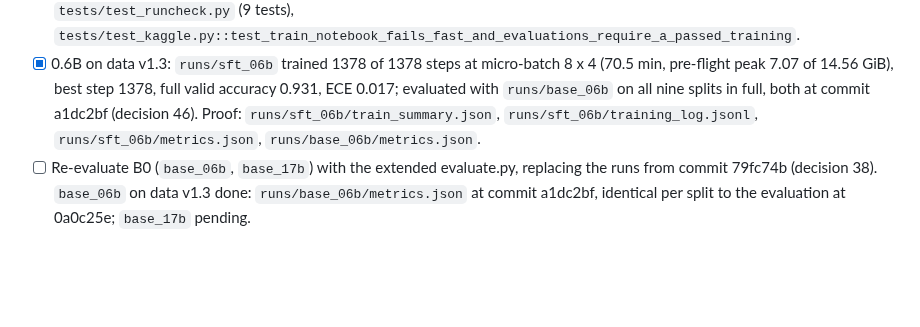
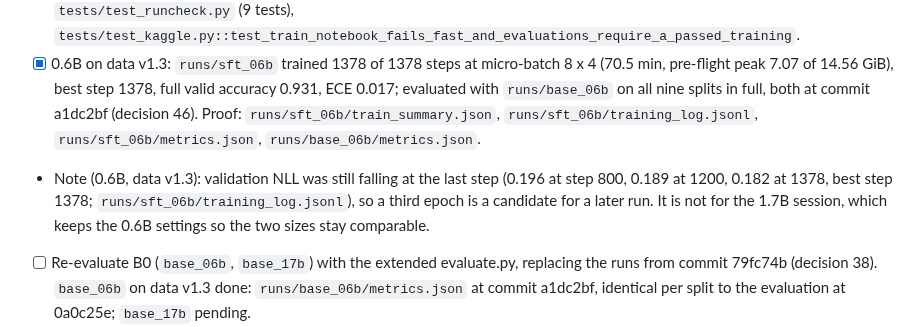
Before and after one commit to yuan-phd/jevmark, a Markdown page: docs/TASKS.md, the part around the change. Drawn GitHub-style; blank space fills up the shorter version.

Commit message:
task 1.7: note the 0.6B validation curve, third epoch a later candidate

```diff
--- a/docs/TASKS.md
+++ b/docs/TASKS.md
@@ -90,6 +90,7 @@ Datasets are referenced by Hugging Face id. Ids move; the first step of any data
 - [x] Stale-state guard: `train_sft.py` refuses a fresh start when the run directory holds `train_summary.json`, `training_log.jsonl`, `adapter/` or `last/`; both notebooks delete committed training run directories after the clone (decision 45). Proof: `tests/test_train_sft.py::test_fresh_start_refuses_any_trace_of_an_earlier_run`, `::test_fresh_start_accepts_a_directory_without_training_state`, `::test_existing_run_is_not_overwritten`; `tests/test_kaggle.py::test_notebooks_delete_committed_training_runs_right_after_the_clone`.
 - [x] Notebook fail-fast: smoke, full and fast training cells check the exit code and that `train_summary.json` was written in this session with the planned steps, print TRAINING PASS or TRAINING FAIL and raise on FAIL; evaluation cells run only after a passed training; the full evaluation of sft adds `--shuffle-questions test_indomain` (decision 45). Proof: `tests/test_runcheck.py` (9 tests), `tests/test_kaggle.py::test_train_notebook_fails_fast_and_evaluations_require_a_passed_training`.
 - [x] 0.6B on data v1.3: `runs/sft_06b` trained 1378 of 1378 steps at micro-batch 8 x 4 (70.5 min, pre-flight peak 7.07 of 14.56 GiB), best step 1378, full valid accuracy 0.931, ECE 0.017; evaluated with `runs/base_06b` on all nine splits in full, both at commit a1dc2bf (decision 46). Proof: `runs/sft_06b/train_summary.json`, `runs/sft_06b/training_log.jsonl`, `runs/sft_06b/metrics.json`, `runs/base_06b/metrics.json`.
+- Note (0.6B, data v1.3): validation NLL was still falling at the last step (0.196 at step 800, 0.189 at 1200, 0.182 at 1378, best step 1378; `runs/sft_06b/training_log.jsonl`), so a third epoch is a candidate for a later run. It is not for the 1.7B session, which keeps the 0.6B settings so the two sizes stay comparable.
 - [ ] Re-evaluate B0 (`base_06b`, `base_17b`) with the extended evaluate.py, replacing the runs from commit 79fc74b (decision 38). `base_06b` on data v1.3 done: `runs/base_06b/metrics.json` at commit a1dc2bf, identical per split to the evaluation at 0a0c25e; `base_17b` pending.
 - [x] Training scripts write a complete merged `config.yaml` into the run directory (backbone, tokenizer_reference, run_name, max_tokens, precision, LoRA and training settings), never only the overrides, because `default_model()` loads a run with its own `config.yaml` (API_SPEC section 1). Proof: `tests/test_train_sft.py::test_twelve_steps_end_to_end` (saved config carries backbone, tokenizer_reference, lora and training), `::test_trained_adapter_loads_for_evaluation`.
 - [x] If 1.7B training runs out of memory on a T4 with fp32 frozen weights, switch the frozen backbone to fp16 with LoRA parameters in fp32, and make the fp32 fallback reload the model in fp32 instead of only disabling autocast (`JevMark.use_fp32`, decision 28). Done ahead of need in task 1.6b (fp16 frozen backbone on CUDA for inference and training; fallback reloads).
```
